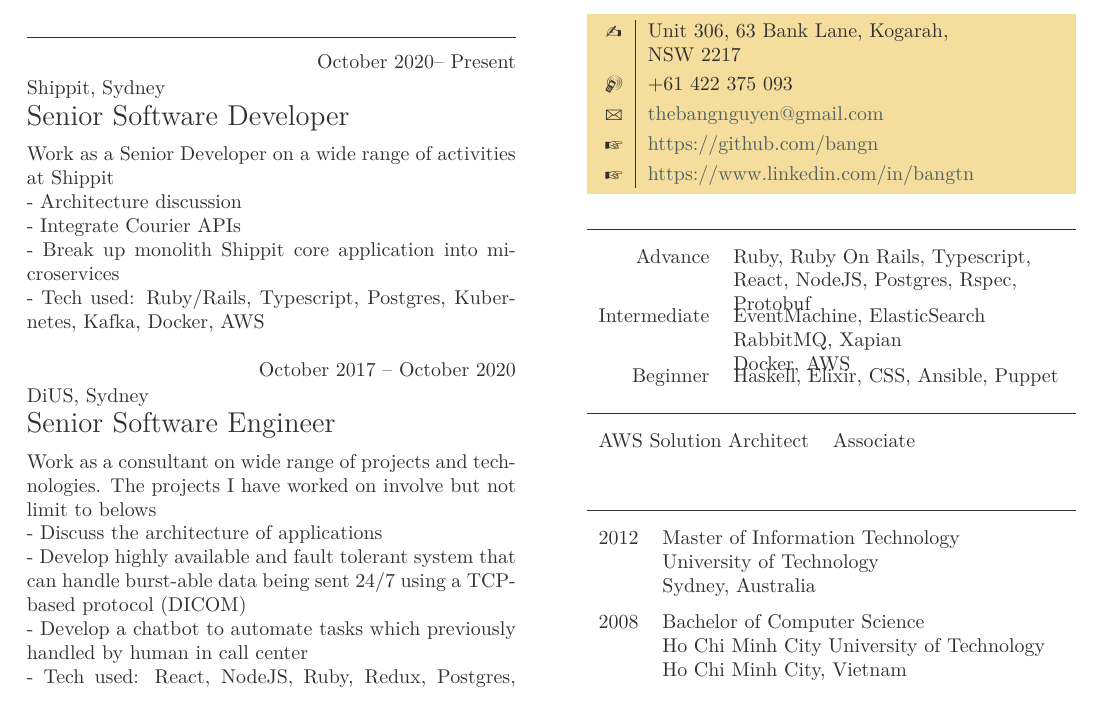
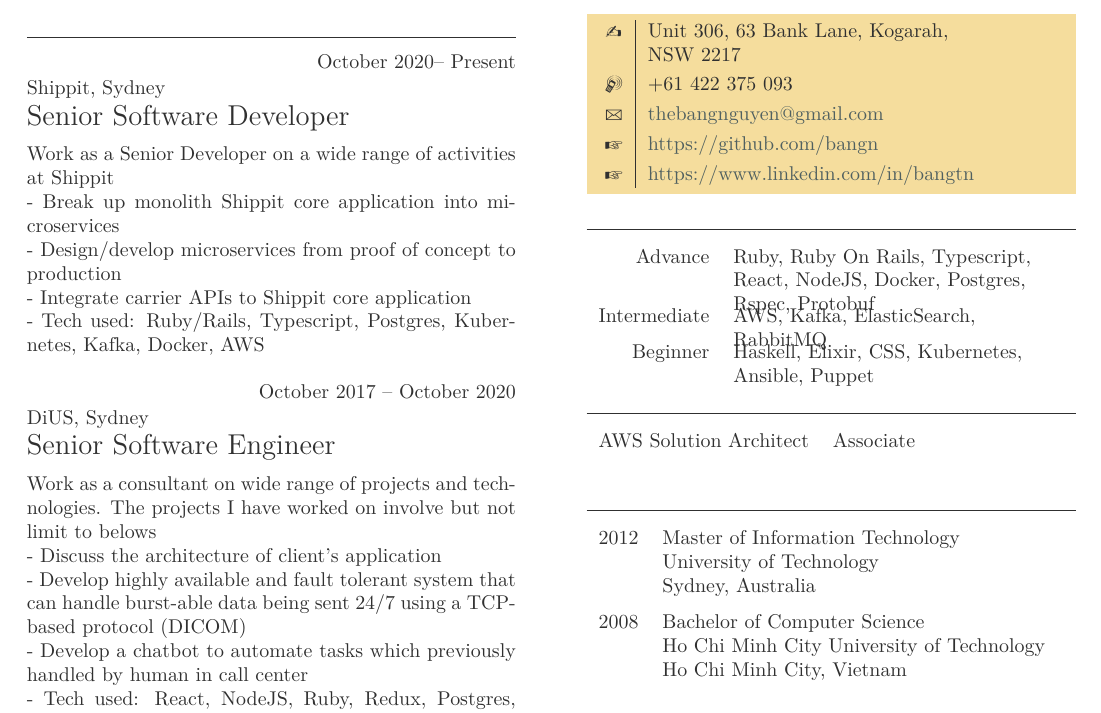
Before and after one commit to bangn/cv, a LaTeX thesis (banguyen.tex): part of the page, cut so that both start at the same text. Compiled offline with LuaLaTeX.

Commit message:
Update 19-08-2021

```diff
--- a/banguyen.tex
+++ b/banguyen.tex
@@ -14,9 +14,9 @@
     {Senior Software Developer}
 
     Work as a Senior Developer on a wide range of activities at Shippit
-    \newline- Architecture discussion
-    \newline- Integrate Courier APIs
     \newline- Break up monolith Shippit core application into microservices
+    \newline- Design/develop microservices from proof of concept to production
+    \newline- Integrate carrier APIs to Shippit core application
     \newline- Tech used: Ruby/Rails, Typescript, Postgres, Kubernetes, Kafka, Docker, AWS
 
 \item{October 2017 -- October 2020}
@@ -25,7 +25,7 @@
 
     Work as a consultant on wide range of projects and technologies. The projects
     I have worked on involve but not limit to belows
-    \newline- Discuss the architecture of applications
+    \newline- Discuss the architecture of client's application
     \newline- Develop highly available and fault tolerant system that can handle
     burst-able data being sent 24/7 using a TCP-based protocol (DICOM)
     \newline- Develop a chatbot to automate tasks which previously handled by
@@ -70,15 +70,13 @@
 \begin{factlist}
 
 \item{Advance}
-    {Ruby, Ruby On Rails, Typescript, React, NodeJS, Postgres, Rspec, Protobuf}
+    {Ruby, Ruby On Rails, Typescript, React, NodeJS, Docker, Postgres, Rspec, Protobuf}
 
 \item{Intermediate}
-    {EventMachine, ElasticSearch
-    \newline RabbitMQ, Xapian
-    \newline Docker, AWS}
+    {AWS, Kafka, ElasticSearch, RabbitMQ}
 
 \item{Beginner}
-    {Haskell, Elixir, CSS, Ansible, Puppet}
+    {Haskell, Elixir, CSS, Kubernetes, Ansible, Puppet}
 \end{factlist}
 
 \section{Certificate}
```
